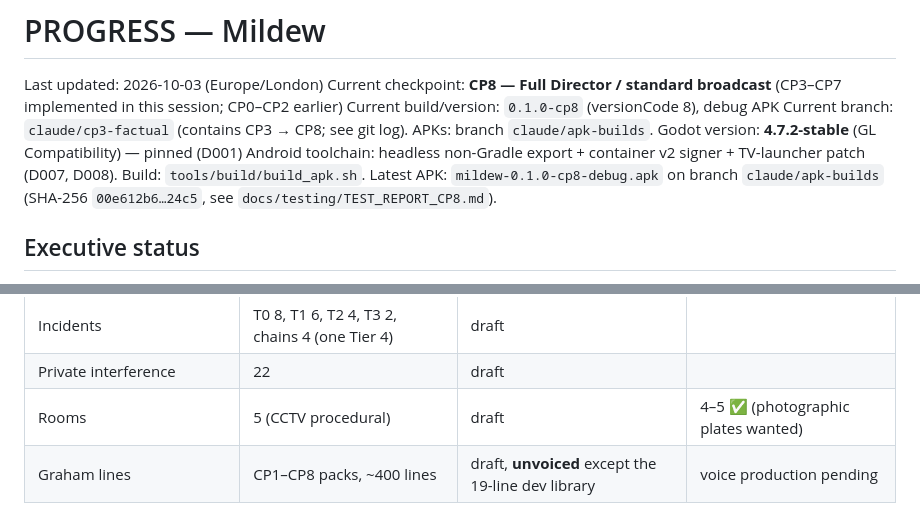
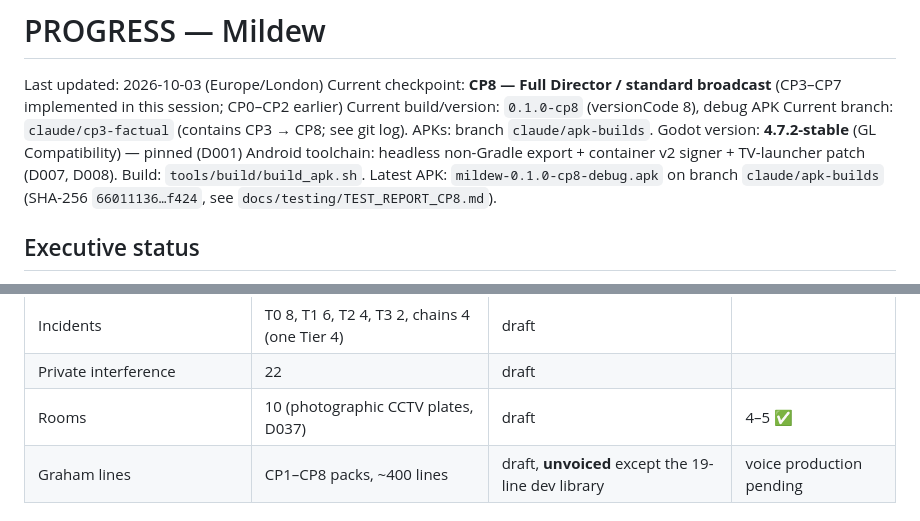
Before and after one commit to UncagedCode/Mildew, a Markdown page: PROGRESS.md, 2 parts joined by grey strips. Drawn GitHub-style.

```diff
--- a/PROGRESS.md
+++ b/PROGRESS.md
@@ -6,7 +6,7 @@ Current build/version: `0.1.0-cp8` (versionCode 8), debug APK
 Current branch: `claude/cp3-factual` (contains CP3 → CP8; see git log). APKs: branch `claude/apk-builds`.
 Godot version: **4.7.2-stable** (GL Compatibility) — pinned (D001)
 Android toolchain: headless non-Gradle export + container v2 signer + TV-launcher patch (D007, D008). Build: `tools/build/build_apk.sh`.
-Latest APK: `mildew-0.1.0-cp8-debug.apk` on branch `claude/apk-builds` (SHA-256 `00e612b6…24c5`, see `docs/testing/TEST_REPORT_CP8.md`).
+Latest APK: `mildew-0.1.0-cp8-debug.apk` on branch `claude/apk-builds` (SHA-256 `66011136…f424`, see `docs/testing/TEST_REPORT_CP8.md`).
 
 ## Executive status
 
@@ -108,7 +108,7 @@ environment): every checkpoint's "runs on target hardware" item is **PENDING USE
 | Viewer polls / easy questions / THE TEST | 15 / 8 / 1 | draft | |
 | Incidents | T0 8, T1 6, T2 4, T3 2, chains 4 (one Tier 4) | draft | |
 | Private interference | 22 | draft | |
-| Rooms | 5 (CCTV procedural) | draft | 4–5 ✅ (photographic plates wanted) |
+| Rooms | 10 (photographic CCTV plates, D037) | draft | 4–5 ✅ |
 | Graham lines | CP1–CP8 packs, ~400 lines | draft, **unvoiced** except the 19-line dev library | voice production pending |
 
 ## Art/audio status
```
Also changed, not shown: docs/testing/TEST_REPORT_CP8.md (+1 -1 lines).
